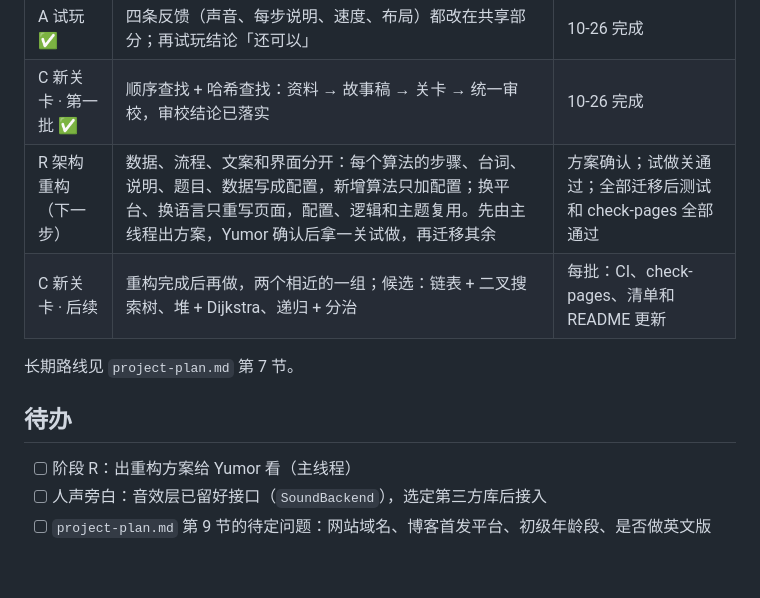
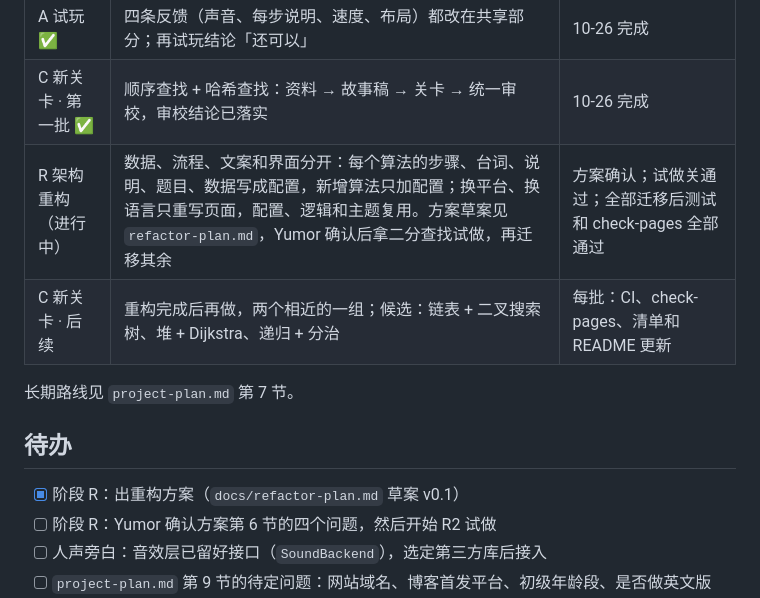
Before and after one commit to YuY-QK/algorithm-stories, a Markdown page: docs/progress.md, the part around the change. GitHub-like rendering; blank space fills up the shorter version.

```diff
--- a/docs/progress.md
+++ b/docs/progress.md
@@ -25,14 +25,15 @@
 | B 做架构 ✅ | 共享组件和引擎数据格式（规格见 `level-spec.md` 末节），13 关迁移 | 10-25 完成 |
 | A 试玩 ✅ | 四条反馈（声音、每步说明、速度、布局）都改在共享部分；再试玩结论「还可以」 | 10-26 完成 |
 | C 新关卡 · 第一批 ✅ | 顺序查找 + 哈希查找：资料 → 故事稿 → 关卡 → 统一审校，审校结论已落实 | 10-26 完成 |
-| R 架构重构（下一步） | 数据、流程、文案和界面分开：每个算法的步骤、台词、说明、题目、数据写成配置，新增算法只加配置；换平台、换语言只重写页面，配置、逻辑和主题复用。先由主线程出方案，Yumor 确认后拿一关试做，再迁移其余 | 方案确认；试做关通过；全部迁移后测试和 check-pages 全部通过 |
+| R 架构重构（进行中） | 数据、流程、文案和界面分开：每个算法的步骤、台词、说明、题目、数据写成配置，新增算法只加配置；换平台、换语言只重写页面，配置、逻辑和主题复用。方案草案见 `refactor-plan.md`，Yumor 确认后拿二分查找试做，再迁移其余 | 方案确认；试做关通过；全部迁移后测试和 check-pages 全部通过 |
 | C 新关卡 · 后续 | 重构完成后再做，两个相近的一组；候选：链表 + 二叉搜索树、堆 + Dijkstra、递归 + 分治 | 每批：CI、check-pages、清单和 README 更新 |
 
 长期路线见 `project-plan.md` 第 7 节。
 
 ## 待办
 
-- [ ] 阶段 R：出重构方案给 Yumor 看（主线程）
+- [x] 阶段 R：出重构方案（`docs/refactor-plan.md` 草案 v0.1）
+- [ ] 阶段 R：Yumor 确认方案第 6 节的四个问题，然后开始 R2 试做
 - [ ] 人声旁白：音效层已留好接口（`SoundBackend`），选定第三方库后接入
 - [ ] `project-plan.md` 第 9 节的待定问题：网站域名、博客首发平台、初级年龄段、是否做英文版
 - [ ] 应用名最终确认（推荐「算法小镇 AlgoTown」，博客系列名「算法小故事」），商标和域名还没查
```
Also changed, not shown: docs/refactor-plan.md (added, +115 -0 lines).
